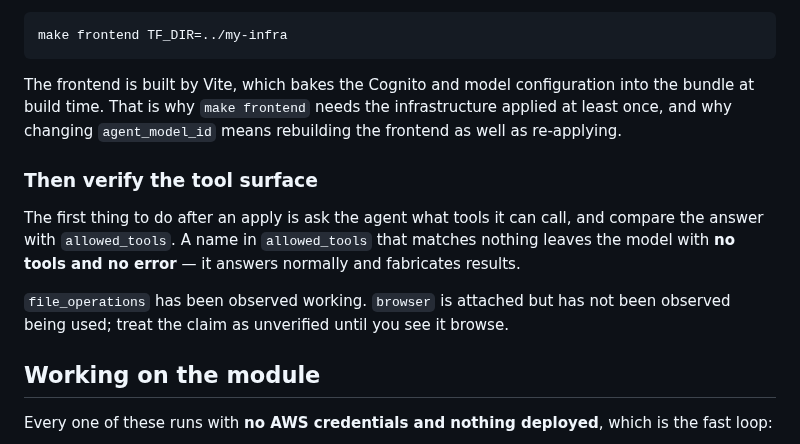
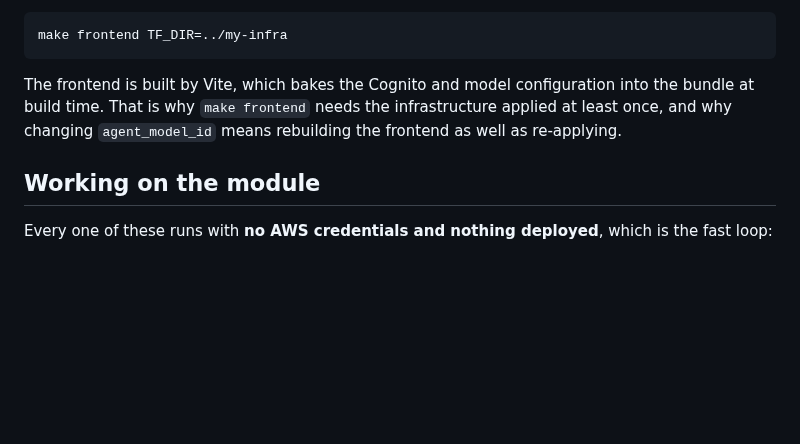
Before and after one commit to PhilippEngl/terraform-aws-skill-workbench, a Markdown page: README.md, the part around one of its changes. GitHub-like rendering; blank space fills up the shorter version.

```diff
--- a/README.md
+++ b/README.md
@@ -63,12 +65,6 @@ make frontend TF_DIR=../my-infra
 
 The frontend is built by Vite, which bakes the Cognito and model configuration into the bundle at build time. That is why `make frontend` needs the infrastructure applied at least once, and why changing `agent_model_id` means rebuilding the frontend as well as re-applying.
 
-### Then verify the tool surface
-
-The first thing to do after an apply is ask the agent what tools it can call, and compare the answer with `allowed_tools`. A name in `allowed_tools` that matches nothing leaves the model with **no tools and no error** — it answers normally and fabricates results.
-
-`file_operations` has been observed working. `browser` is attached but has not been observed being used; treat the claim as unverified until you see it browse.
-
 ## Working on the module
 
 Every one of these runs with **no AWS credentials and nothing deployed**, which is the fast loop:
```
Also changed, not shown: other parts of README.md (+5 -7 lines), docs/architecture.drawio.png (added), 1 other file.
